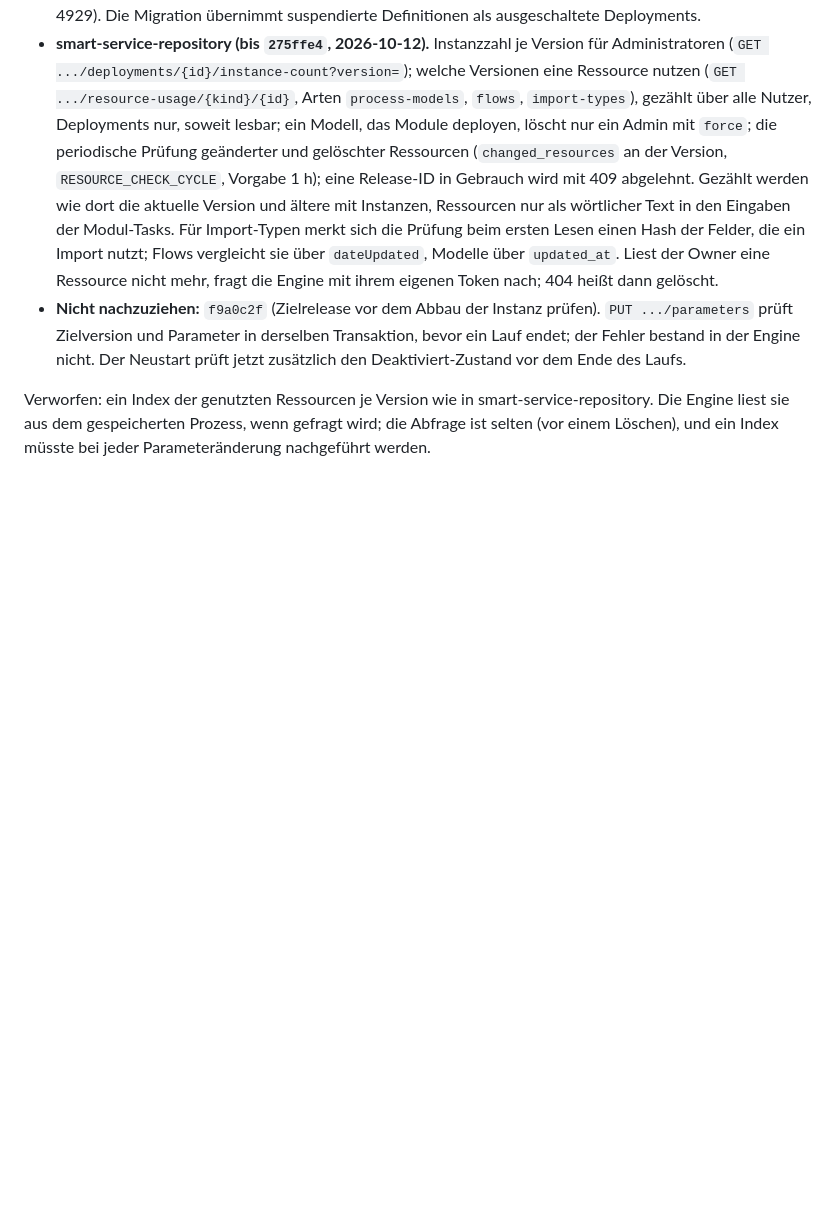
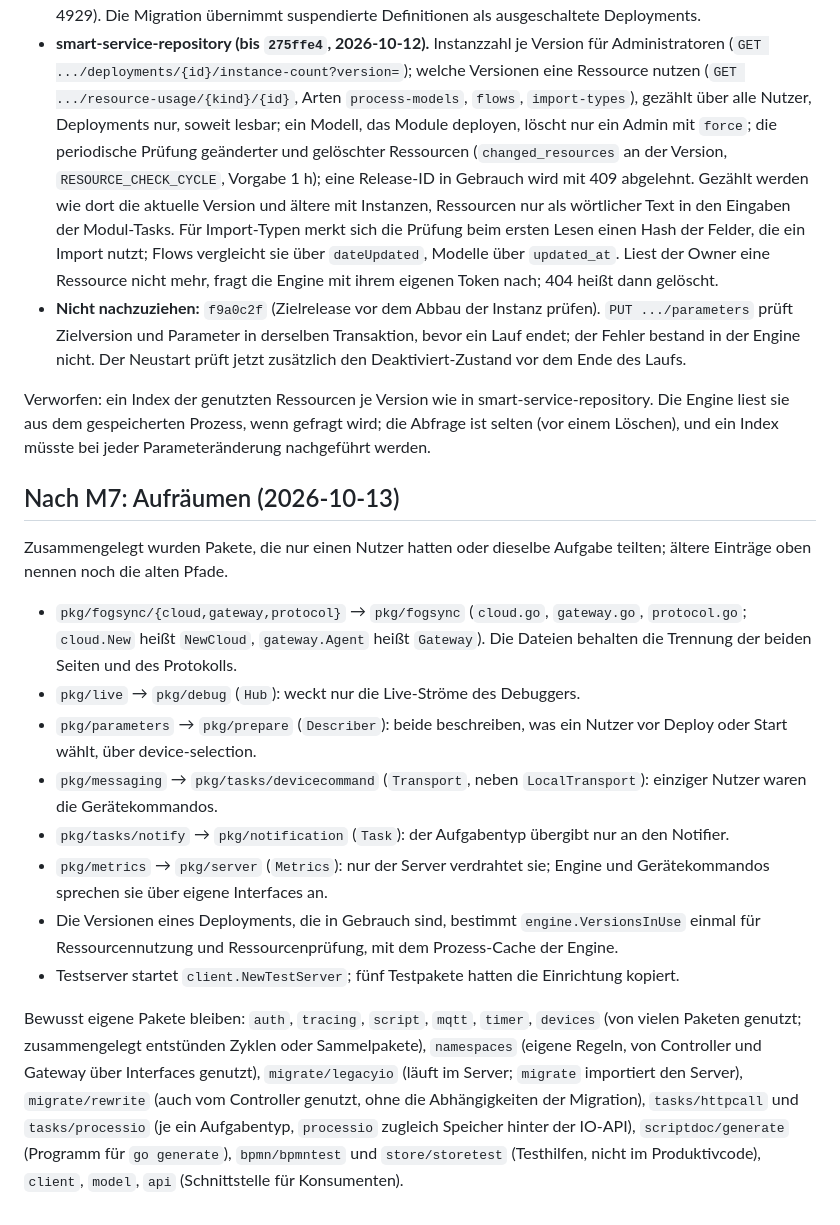
Before and after one commit to SENERGY-Platform/automation-engine, a Markdown page: PLAN.md, the part around the change. GitHub-like rendering; blank space fills up the shorter version.

Commit message:
docs(plan): record the package consolidation and what stays apart
Co-Authored-By: AI (Claude Opus 5.5) <noreply@anthropic.com>

```diff
--- a/PLAN.md
+++ b/PLAN.md
@@ -325,3 +325,18 @@ Geprüft wurden die Quell-Repos auf Änderungen seit ihrer Auswertung. Nachgezog
 - **Nicht nachzuziehen:** `f9a0c2f` (Zielrelease vor dem Abbau der Instanz prüfen). `PUT .../parameters` prüft Zielversion und Parameter in derselben Transaktion, bevor ein Lauf endet; der Fehler bestand in der Engine nicht. Der Neustart prüft jetzt zusätzlich den Deaktiviert-Zustand vor dem Ende des Laufs.
 
 Verworfen: ein Index der genutzten Ressourcen je Version wie in smart-service-repository. Die Engine liest sie aus dem gespeicherten Prozess, wenn gefragt wird; die Abfrage ist selten (vor einem Löschen), und ein Index müsste bei jeder Parameteränderung nachgeführt werden.
+
+## Nach M7: Aufräumen (2026-10-13)
+
+Zusammengelegt wurden Pakete, die nur einen Nutzer hatten oder dieselbe Aufgabe teilten; ältere Einträge oben nennen noch die alten Pfade.
+
+- `pkg/fogsync/{cloud,gateway,protocol}` → `pkg/fogsync` (`cloud.go`, `gateway.go`, `protocol.go`; `cloud.New` heißt `NewCloud`, `gateway.Agent` heißt `Gateway`). Die Dateien behalten die Trennung der beiden Seiten und des Protokolls.
+- `pkg/live` → `pkg/debug` (`Hub`): weckt nur die Live-Ströme des Debuggers.
+- `pkg/parameters` → `pkg/prepare` (`Describer`): beide beschreiben, was ein Nutzer vor Deploy oder Start wählt, über device-selection.
+- `pkg/messaging` → `pkg/tasks/devicecommand` (`Transport`, neben `LocalTransport`): einziger Nutzer waren die Gerätekommandos.
+- `pkg/tasks/notify` → `pkg/notification` (`Task`): der Aufgabentyp übergibt nur an den Notifier.
+- `pkg/metrics` → `pkg/server` (`Metrics`): nur der Server verdrahtet sie; Engine und Gerätekommandos sprechen sie über eigene Interfaces an.
+- Die Versionen eines Deployments, die in Gebrauch sind, bestimmt `engine.VersionsInUse` einmal für Ressourcennutzung und Ressourcenprüfung, mit dem Prozess-Cache der Engine.
+- Testserver startet `client.NewTestServer`; fünf Testpakete hatten die Einrichtung kopiert.
+
+Bewusst eigene Pakete bleiben: `auth`, `tracing`, `script`, `mqtt`, `timer`, `devices` (von vielen Paketen genutzt; zusammengelegt entstünden Zyklen oder Sammelpakete), `namespaces` (eigene Regeln, von Controller und Gateway über Interfaces genutzt), `migrate/legacyio` (läuft im Server; `migrate` importiert den Server), `migrate/rewrite` (auch vom Controller genutzt, ohne die Abhängigkeiten der Migration), `tasks/httpcall` und `tasks/processio` (je ein Aufgabentyp, `processio` zugleich Speicher hinter der IO-API), `scriptdoc/generate` (Programm für `go generate`), `bpmn/bpmntest` und `store/storetest` (Testhilfen, nicht im Produktivcode), `client`, `model`, `api` (Schnittstelle für Konsumenten).
```
